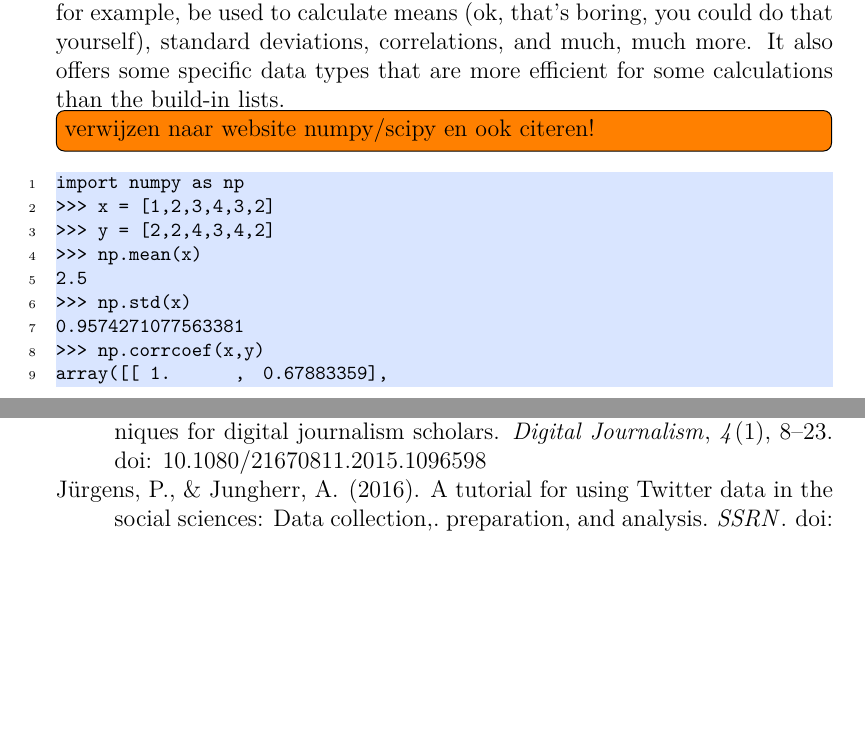
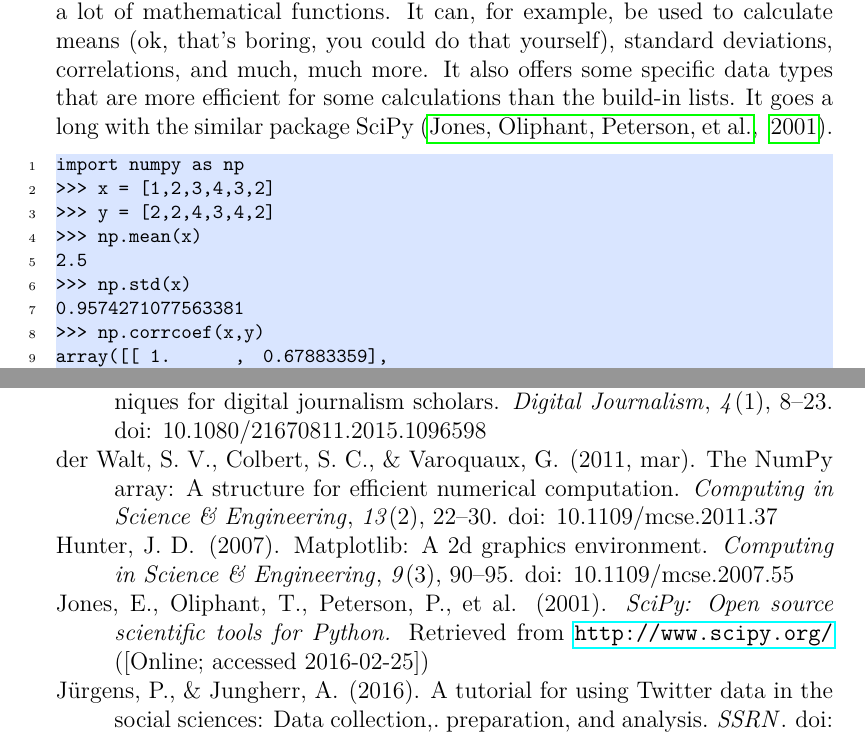
Before and after one commit to damian0604/bdaca, a LaTeX thesis (book/bd-aca_book.tex, which reads bdaca.bib): two parts of pages 77 and 87 of 88, joined at a grey line, cut so that both start at the same text, the shorter picture padded with empty space. The pictures show the PDF file book/bd-aca_book.pdf that the author committed with the source.

Commit message:
fix references

```diff
--- a/bdaca.bib
+++ b/bdaca.bib
@@ -440,3 +440,34 @@ title = {{Big Data}, digital media, and computational social science: {P}ossibil
 volume = {659},
 year = {2015}
 }
+
+@Misc{scipy,
+  author =    {Eric Jones and Travis Oliphant and Pearu Peterson and others},
+  title =     {{SciPy}: Open source scientific tools for {Python}},
+  year =      {2001},
+  url = "http://www.scipy.org/",
+  note = {[Online; accessed 2016-02-25]}
+}
+
+@article{numpy,
+	doi = {10.1109/mcse.2011.37},
+	year = 2011,
+	month = {mar},
+	publisher = {Institute of Electrical {\&} Electronics Engineers ({IEEE})},
+	volume = {13},
+	number = {2},
+	pages = {22--30},
+	author = {Ste{\'}fan Van der Walt and S Chris Colbert and Gaël Varoquaux},
+	title = {The {NumPy} Array: A Structure for Efficient Numerical Computation},
+	journal = {Computing in Science \& Engineering}
+}
+@article{matplotlib,
+	doi = {10.1109/mcse.2007.55},
+	year = 2007,
+	publisher = {Institute of Electrical {\&} Electronics Engineers ({IEEE})},
+	volume = {9},
+	number = {3},
+	pages = {90--95},
+	author = {John D. Hunter},
+	title = {Matplotlib: A 2D Graphics Environment},
+	journal = {Computing in Science \& Engineering}
--- a/book/bd-aca_book.tex
+++ b/book/bd-aca_book.tex
@@ -1908,9 +1908,9 @@ However, if you only want to calculate a mean and a standard deviation or even c
 
 
 \section{numpy \& scipy}
-Numpy is a package that provides a lot of mathematical functions. It can, for example, be used to calculate means (ok, that's boring, you could do that yourself), standard deviations, correlations, and much, much more. It also offers some specific data types that are more efficient for some calculations than the build-in lists.
-
-\todo[inline]{verwijzen naar website numpy/scipy en ook citeren! }
+Numpy \citep{numpy} is a package that provides a lot of mathematical functions. It can, for example, be used to calculate means (ok, that's boring, you could do that yourself), standard deviations, correlations, and much, much more. It also offers some specific data types that are more efficient for some calculations than the build-in lists. It goes a long with the similar package SciPy \citep{scipy}.
+
+
 
 \begin{lstlisting}
 import numpy as np
```
Also changed, not shown: book/bd-aca_book.pdf, bdaca.bib (9 more changed lines), book/bd-aca_book.tex (9 more changed lines).
